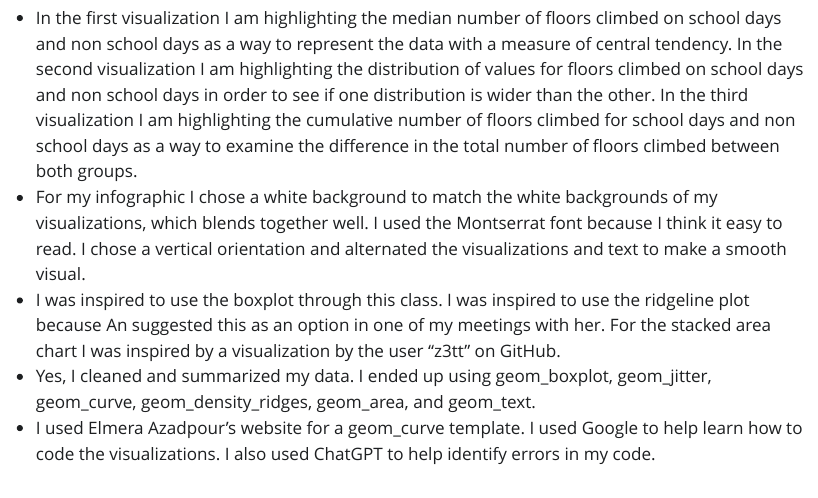
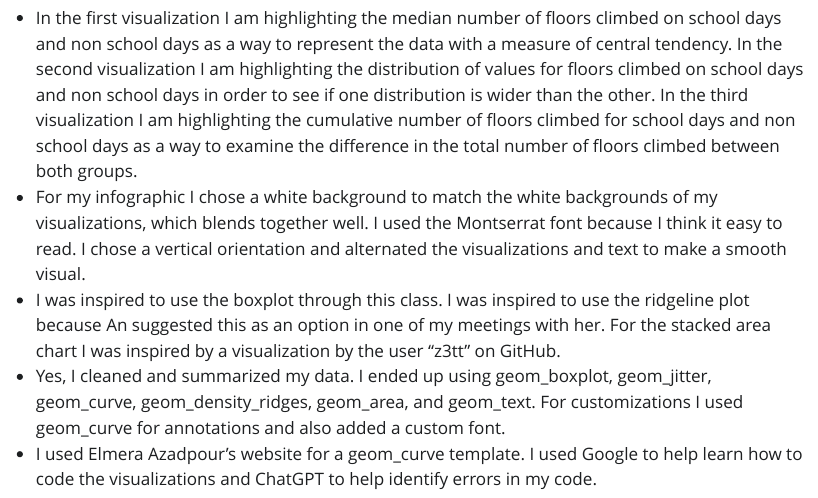
Before and after one commit to eckdogg/adv-data-viz, a Quarto document (advanceddatavisualization.qmd): the page in a window 1100 px wide, from 5990 px down. The pictures show the output file advanceddatavisualization.html that the author committed with the source, opened offline; Quarto's library style sheets are replaced by a plain one without menus; long lines of code are wrapped.

Commit message:
Updating write up

```diff
--- a/advanceddatavisualization.qmd
+++ b/advanceddatavisualization.qmd
@@ -194,5 +194,5 @@ ggplot(personaldatasummary, aes(x = date, y = cumulative_floors, fill = school_d
 - In the first visualization I am highlighting the median number of floors climbed on school days and non school days as a way to represent the data with a measure of central tendency. In the second visualization I am highlighting the distribution of values for floors climbed on school days and non school days in order to see if one distribution is wider than the other. In the third visualization I am highlighting the cumulative number of floors climbed for school days and non school days as a way to examine the difference in the total number of floors climbed between both groups.
 - For my infographic I chose a white background to match the white backgrounds of my visualizations, which blends together well. I used the Montserrat font because I think it easy to read. I chose a vertical orientation and alternated the visualizations and text to make a smooth visual.
 - I was inspired to use the boxplot through this class. I was inspired to use the ridgeline plot because An suggested this as an option in one of my meetings with her. For the stacked area chart I was inspired by a visualization by the user "z3tt" on GitHub.
-- Yes, I cleaned and summarized my data. I ended up using geom_boxplot, geom_jitter, geom_curve, geom_density_ridges, geom_area, and geom_text.
-- I used Elmera Azadpour's website for a geom_curve template. I used Google to help learn how to code the visualizations. I also used ChatGPT to help identify errors in my code.
+- Yes, I cleaned and summarized my data. I ended up using geom_boxplot, geom_jitter, geom_curve, geom_density_ridges, geom_area, and geom_text. For customizations I used geom_curve for annotations and also added a custom font.
+- I used Elmera Azadpour's website for a geom_curve template. I used Google to help learn how to code the visualizations and ChatGPT to help identify errors in my code.
```
Also changed, not shown: advanceddatavisualization.html, advanceddatavisualization_files/figure-html/unnamed-chunk-3-1.png.
